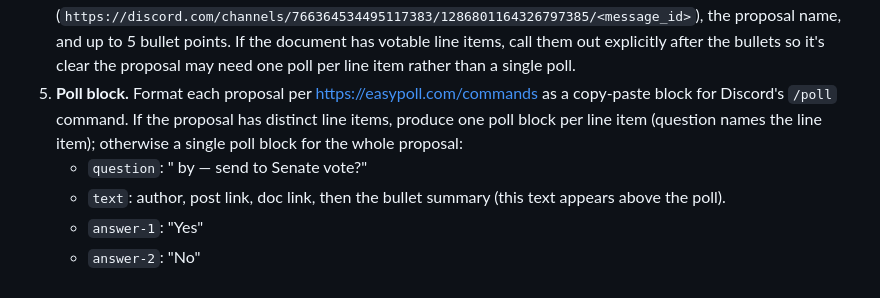
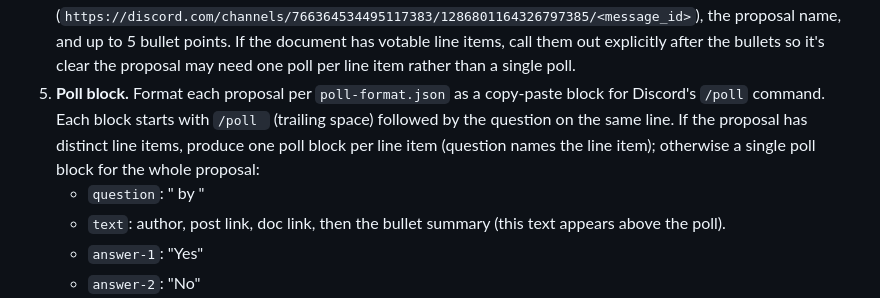
Before and after one commit to zrandrews-achesmakes/darkonPropTracker, a Markdown page: WORKFLOW.md, the part around the change. GitHub-like rendering.

Commit message:
update WORKFLOW.md poll block format (WORKFLOW.md)

```diff
--- a/WORKFLOW.md
+++ b/WORKFLOW.md
@@ -32,11 +32,13 @@ Discord since the last Senate session, summarized and ready to poll.
    votable line items, call them out explicitly after the bullets so it's
    clear the proposal may need one poll per line item rather than a single
    poll.
-5. **Poll block.** Format each proposal per https://easypoll.com/commands as a
-   copy-paste block for Discord's `/poll` command. If the proposal has
-   distinct line items, produce one poll block per line item (question names
-   the line item); otherwise a single poll block for the whole proposal:
-   - `question`: "<Proposal name> by <Author> — send to Senate vote?"
+5. **Poll block.** Format each proposal per `poll-format.json` as a
+   copy-paste block for Discord's `/poll` command. Each block starts with
+   `/poll ` (trailing space) followed by the question on the same line.
+   If the proposal has distinct line items, produce one poll block per
+   line item (question names the line item); otherwise a single poll block
+   for the whole proposal:
+   - `question`: "<Proposal name> by <Author>"
    - `text`: author, post link, doc link, then the bullet summary (this text
      appears above the poll).
    - `answer-1`: "Yes"
```
